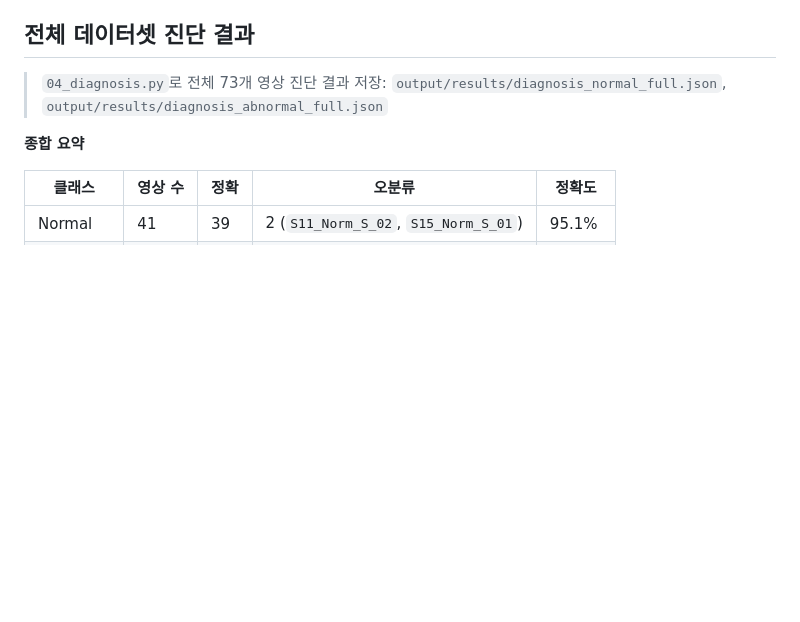
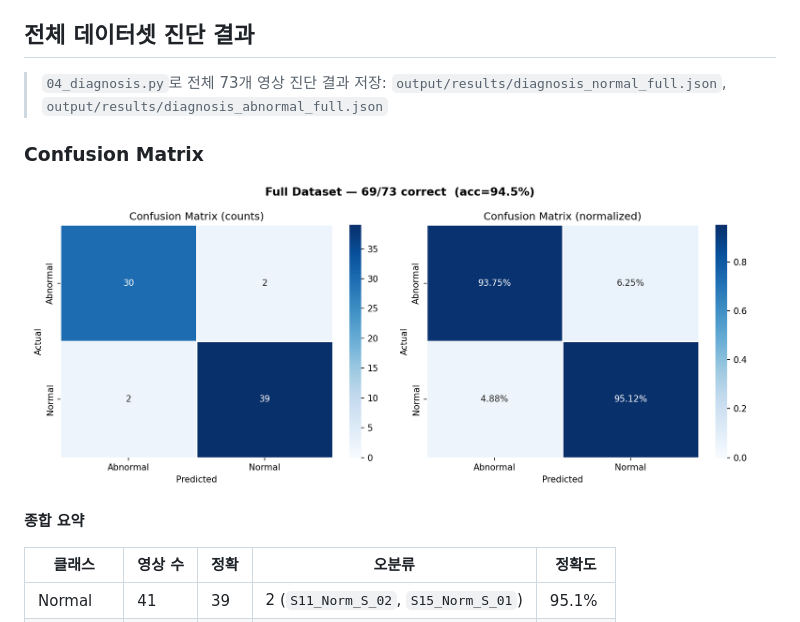
Before and after one commit to psj-png/Parkinson-Gait-Analysis, a Markdown page: README.md, the part around the change. Rendered like a GitHub page; blank space fills up the shorter version.

Commit message:
docs: add confusion matrix visualization to README

```diff
--- a/README.md
+++ b/README.md
@@ -77,6 +77,10 @@ python src/04_diagnosis.py --video <영상 경로>
 
 > `04_diagnosis.py`로 전체 73개 영상 진단
 > 결과 저장: `output/results/diagnosis_normal_full.json`, `output/results/diagnosis_abnormal_full.json`
+
+### Confusion Matrix
+
+![Confusion Matrix](output/plots/confusion_matrix_test.png)
 
 **종합 요약**
 
```
